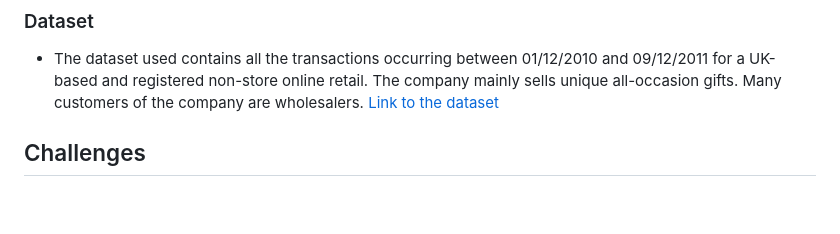
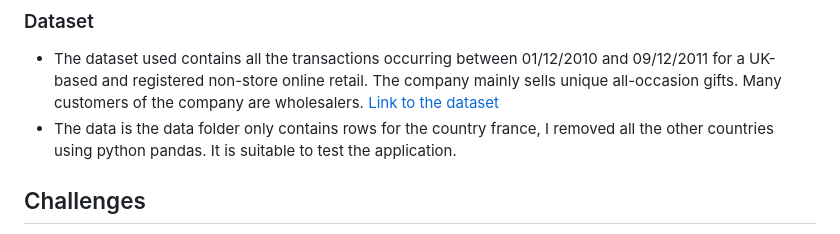
Before and after one commit to Joshua-K1234/sales-end-to-end-project, a Markdown page: README.md, the part around the change. Rendered like a GitHub page; blank space fills up the shorter version.

```diff
--- a/README.md
+++ b/README.md
@@ -34,6 +34,7 @@ Developed an automated ETL pipeline and a web interface with Flask and Google Cl
 
 ### Dataset
 - The dataset used contains all the transactions occurring between 01/12/2010 and 09/12/2011 for a UK-based and registered non-store online retail. The company mainly sells unique all-occasion gifts. Many customers of the company are wholesalers. [Link to the dataset](https://www.kaggle.com/datasets/carrie1/ecommerce-data)
+- The data is the data folder only contains rows for the country france, I removed all the other countries using python pandas. It is suitable to test the application.
 
 ## Challenges
 - **Cloud run functions code implementation**: Faced a slight challenge in using Cloud Run Functions for the first time but successfully implemented the code and gained valuable experience, however was unable to implement it in terraform.
```
